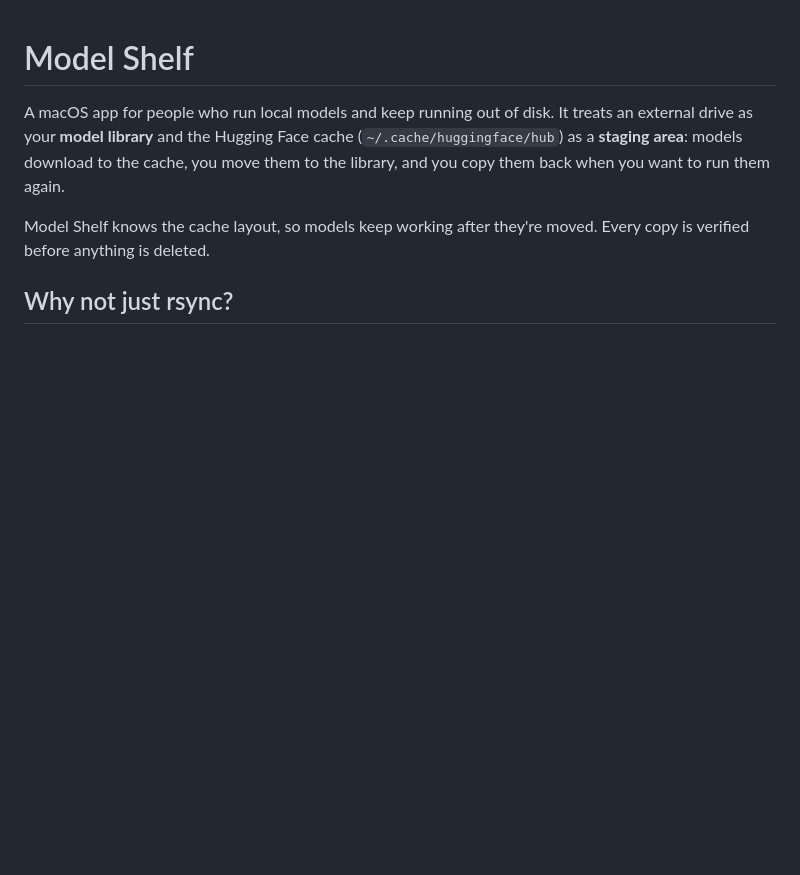
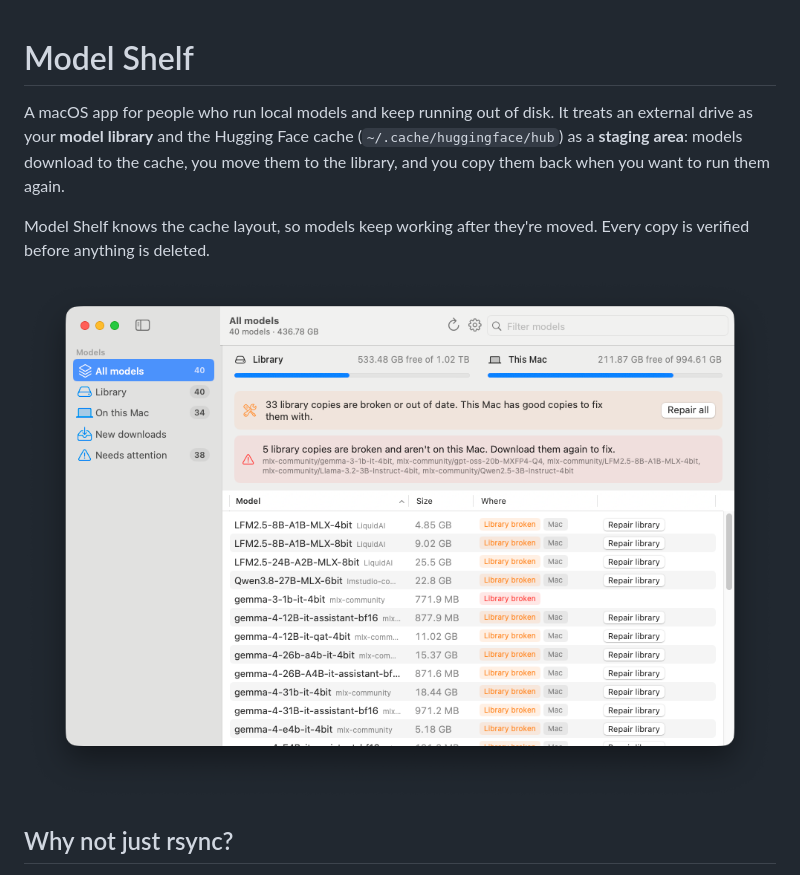
Before and after one commit to ancientcomputing/modelshelf, a Markdown page: README.md, the part around the change. GitHub-like rendering; pictures changed too: docs/screenshot.png (added); blank space fills up the shorter version.

Commit message:
Add a screenshot to the README

```diff
--- a/README.md
+++ b/README.md
@@ -7,6 +7,8 @@ back when you want to run them again.
 
 Model Shelf knows the cache layout, so models keep working after they're moved. Every copy is
 verified before anything is deleted.
+
+![Model Shelf showing 40 models: library copies that need repair, two banners offering Repair all, and storage bars for the library drive and this Mac](docs/screenshot.png)
 
 ## Why not just rsync?
 
```
